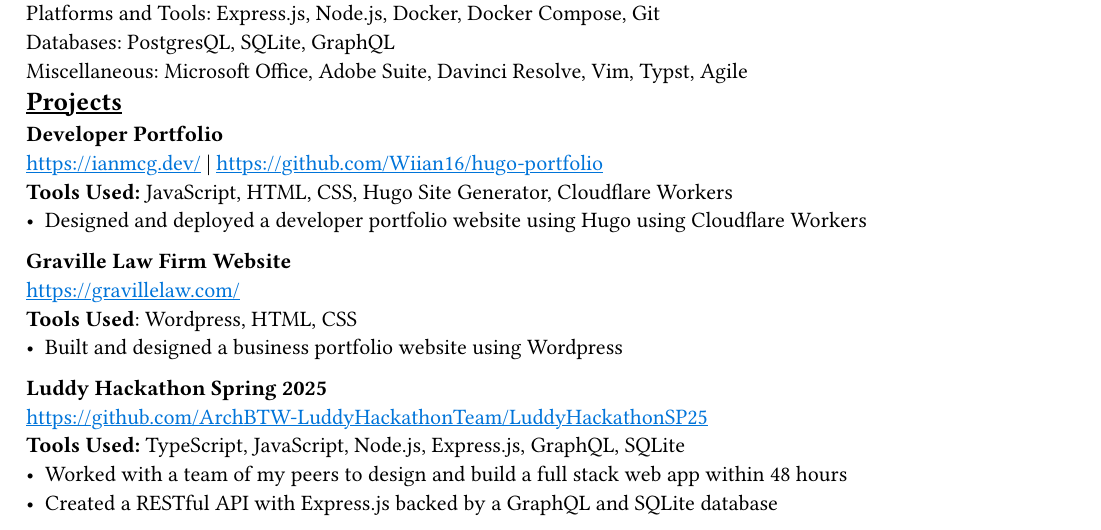
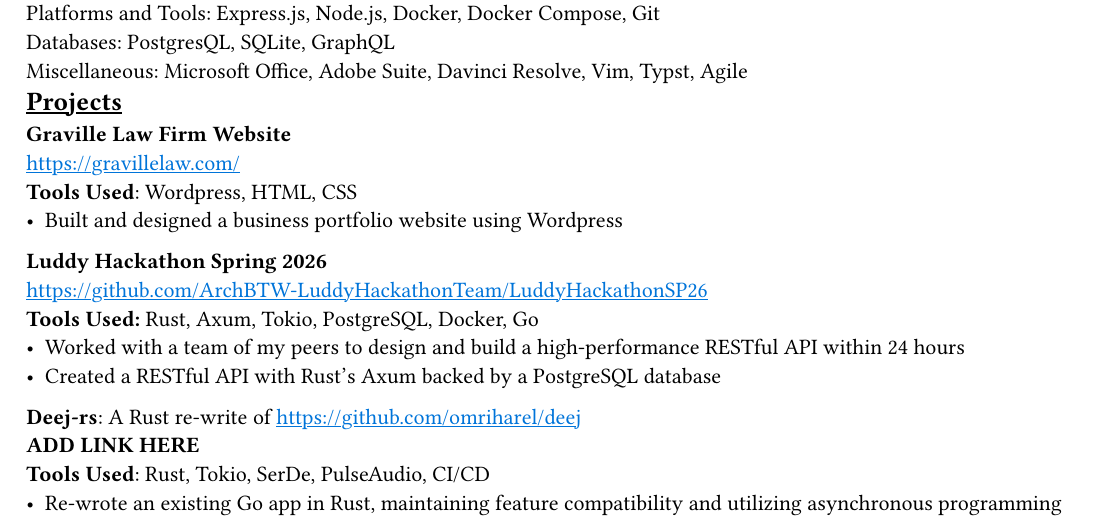
Before and after one commit to Wiian16/Resume, a Typst document (IanMcGillivaryResume.typ): part of page 1 of 2, cut so that both start at the same text. Compiled offline with Typst 0.15.

Commit message:
Update projects section

```diff
--- a/IanMcGillivaryResume.typ
+++ b/IanMcGillivaryResume.typ
@@ -82,29 +82,27 @@
 
 == Projects
 
-*Developer Portfolio*
-\
-https://ianmcg.dev/ | https://github.com/Wiian16/hugo-portfolio
-\
-*Tools Used:* JavaScript, HTML, CSS, Hugo Site Generator, Cloudflare Workers
-\
-- Designed and deployed a developer portfolio website using Hugo using Cloudflare Workers
-
 *Graville Law Firm Website*
 \
 https://gravillelaw.com/
 \
 *Tools Used*: Wordpress, HTML, CSS
-\
 - Built and designed a business portfolio website using Wordpress
 
-*Luddy Hackathon Spring 2025*
+*Luddy Hackathon Spring 2026*
 \
-https://github.com/ArchBTW-LuddyHackathonTeam/LuddyHackathonSP25
+https://github.com/ArchBTW-LuddyHackathonTeam/LuddyHackathonSP26
 \
-*Tools Used:* TypeScript, JavaScript, Node.js, Express.js, GraphQL, SQLite
-- Worked with a team of my peers to design and build a full stack web app within 48 hours
-- Created a RESTful API with Express.js backed by a GraphQL and SQLite database
+*Tools Used:* Rust, Axum, Tokio, PostgreSQL, Docker, Go
+- Worked with a team of my peers to design and build a high-performance RESTful API within 24 hours
+- Created a RESTful API with Rust's Axum backed by a PostgreSQL database
+
+*Deej-rs*: A Rust re-write of https://github.com/omriharel/deej
+\
+*ADD LINK HERE*
+\
+*Tools Used*: Rust, Tokio, SerDe, PulseAudio, CI/CD
+- Re-wrote an existing Go app in Rust, maintaining feature compatibility and utilizing asynchronous programming
 
 == Recognition
 
```
